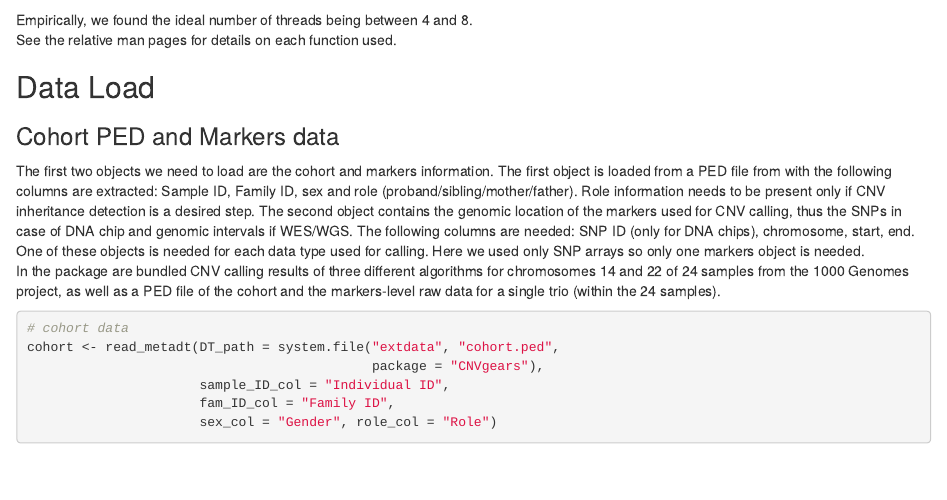
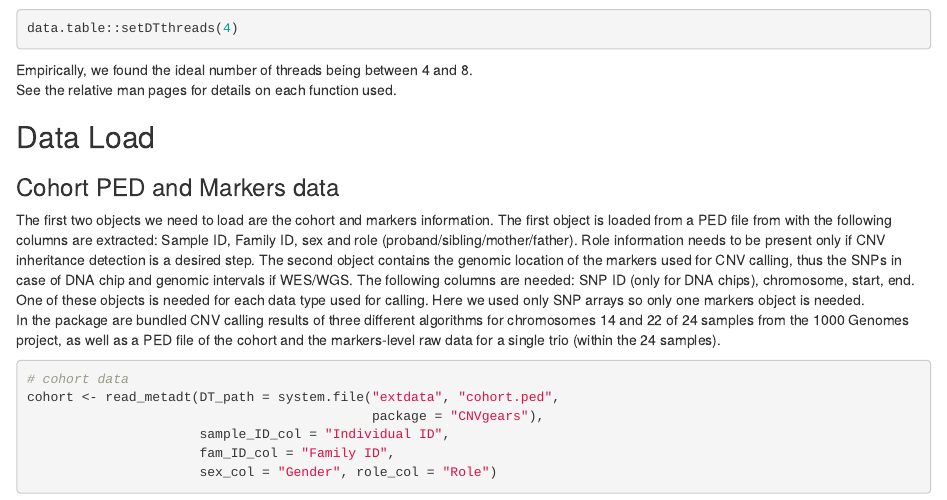
Before and after one commit to SinomeM/CNVgears, an R Markdown document (vignettes/my-vignette.Rmd): the page in a window 1100 px wide, from 1630 px down. Rendered offline with R 4.5, knitr and Pandoc, with nearby package versions; drawn as R Markdown's standard HTML page in place of the format the file asks for; some code elsewhere in the file could not run offline.

Commit message:
updated vignette

````diff
--- a/vignettes/my-vignette.Rmd
+++ b/vignettes/my-vignette.Rmd
@@ -120,3 +122,6 @@ data.table::setDTthreads(4)
+data.table::setDTthreads(4)
+```
+
 
 Empirically, we found the ideal number of threads being between 4 and 8.
 See the relative man pages for details on each function used.
````
Also changed, not shown: vignettes/my-vignette.Rmd (2 more changed lines).
